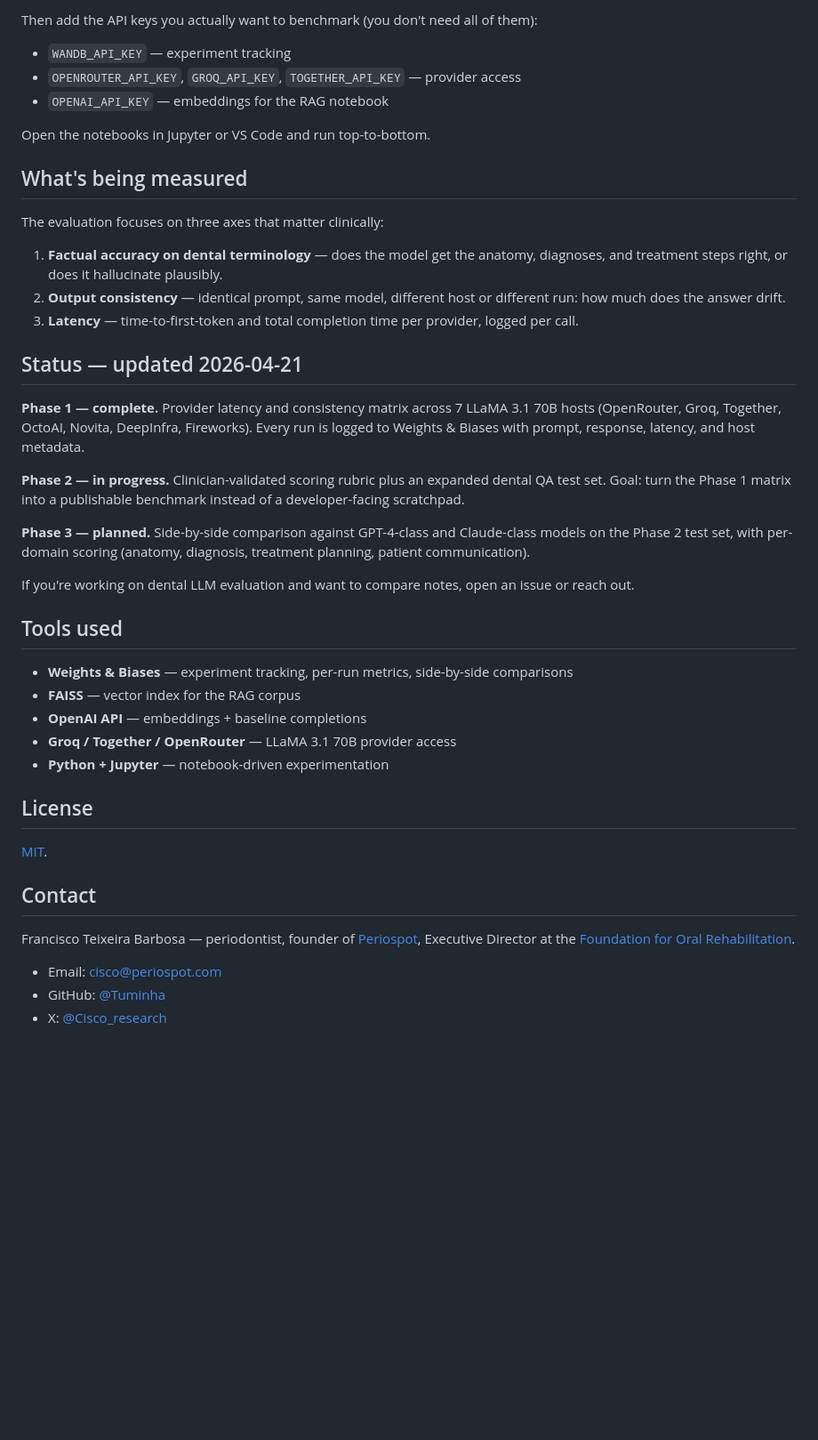
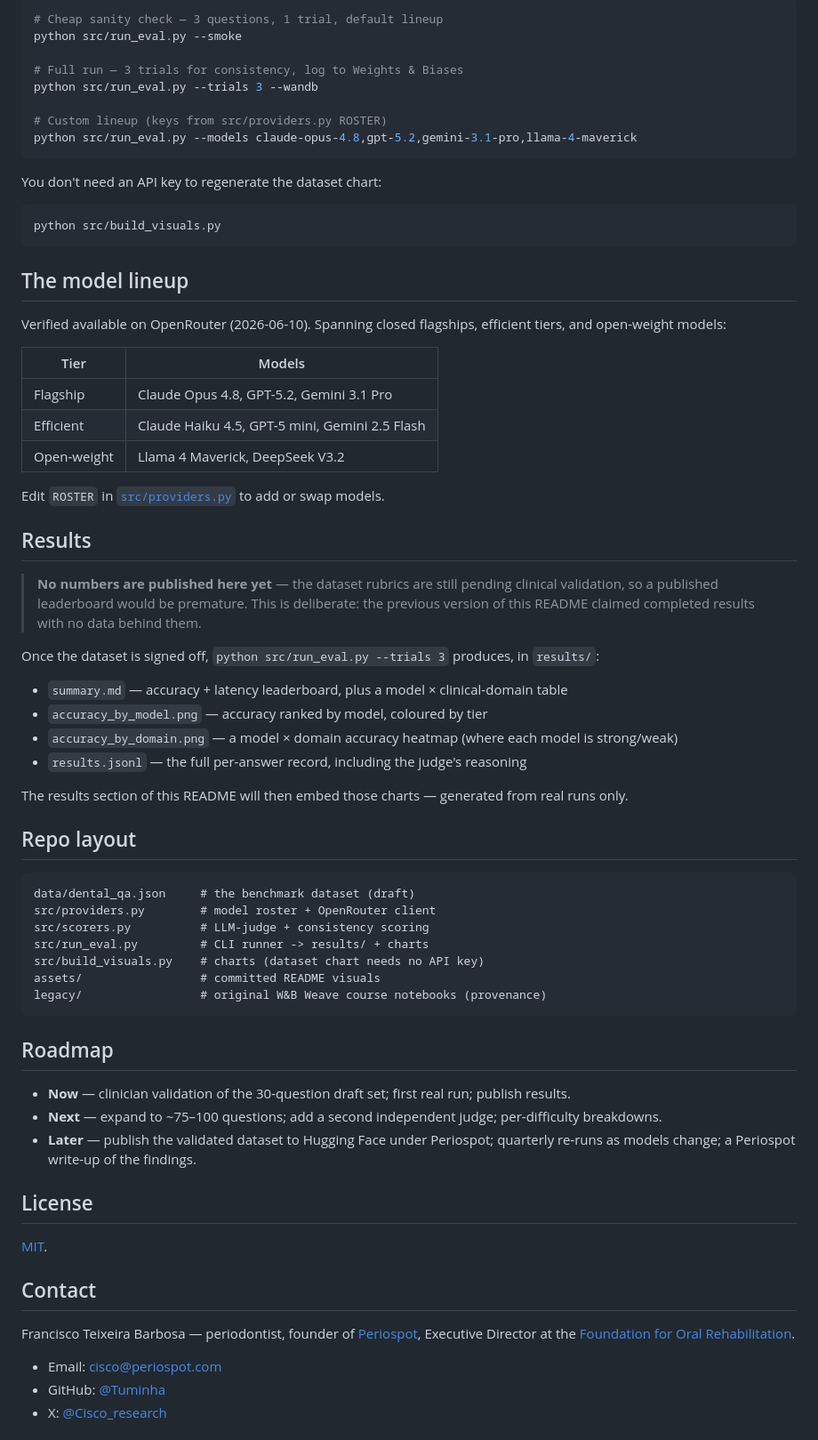
Before and after one commit to Tuminha/llm-evaluation-for-dentistry, a Markdown page: README.md, the part around one of its changes. Shown at 89% size. Drawn GitHub-style; blank space fills up the shorter version.

````diff
--- a/README.md
+++ b/README.md
@@ -24,38 +71,68 @@ cp .env.example .env
 ```
 
-Then add the API keys you actually want to benchmark (you don't need all of them):
+```bash
+# Cheap sanity check — 3 questions, 1 trial, default lineup
+python src/run_eval.py --smoke
 
-- `WANDB_API_KEY` — experiment tracking
-- `OPENROUTER_API_KEY`, `GROQ_API_KEY`, `TOGETHER_API_KEY` — provider access
-- `OPENAI_API_KEY` — embeddings for the RAG notebook
+# Full run — 3 trials for consistency, log to Weights & Biases
+python src/run_eval.py --trials 3 --wandb
 
-Open the notebooks in Jupyter or VS Code and run top-to-bottom.
+# Custom lineup (keys from src/providers.py ROSTER)
+python src/run_eval.py --models claude-opus-4.8,gpt-5.2,gemini-3.1-pro,llama-4-maverick
+```
 
-## What's being measured
+You don't need an API key to regenerate the dataset chart:
 
-The evaluation focuses on three axes that matter clinically:
+```bash
+python src/build_visuals.py
+```
 
-1. **Factual accuracy on dental terminology** — does the model get the anatomy, diagnoses, and treatment steps right, or does it hallucinate plausibly.
-2. **Output consistency** — identical prompt, same model, different host or different run: how much does the answer drift.
-3. **Latency** — time-to-first-token and total completion time per provider, logged per call.
+## The model lineup
 
-## Status — updated 2026-04-21
+Verified available on OpenRouter (2026-06-10). Spanning closed flagships, efficient tiers,
+and open-weight models:
 
-**Phase 1 — complete.** Provider latency and consistency matrix across 7 LLaMA 3.1 70B hosts (OpenRouter, Groq, Together, OctoAI, Novita, DeepInfra, Fireworks). Every run is logged to Weights & Biases with prompt, response, latency, and host metadata.
+| Tier | Models |
+|---|---|
+| Flagship | Claude Opus 4.8, GPT-5.2, Gemini 3.1 Pro |
+| Efficient | Claude Haiku 4.5, GPT-5 mini, Gemini 2.5 Flash |
+| Open-weight | Llama 4 Maverick, DeepSeek V3.2 |
 
-**Phase 2 — in progress.** Clinician-validated scoring rubric plus an expanded dental QA test set. Goal: turn the Phase 1 matrix into a publishable benchmark instead of a developer-facing scratchpad.
+Edit `ROSTER` in [`src/providers.py`](src/providers.py) to add or swap models.
 
-**Phase 3 — planned.** Side-by-side comparison against GPT-4-class and Claude-class models on the Phase 2 test set, with per-domain scoring (anatomy, diagnosis, treatment planning, patient communication).
+## Results
 
-If you're working on dental LLM evaluation and want to compare notes, open an issue or reach out.
+> **No numbers are published here yet** — the dataset rubrics are still pending clinical
+> validation, so a published leaderboard would be premature. This is deliberate: the previous
+> version of this README claimed completed results with no data behind them.
 
-## Tools used
+Once the dataset is signed off, `python src/run_eval.py --trials 3` produces, in `results/`:
 
-- **Weights & Biases** — experiment tracking, per-run metrics, side-by-side comparisons
-- **FAISS** — vector index for the RAG corpus
-- **OpenAI API** — embeddings + baseline completions
-- **Groq / Together / OpenRouter** — LLaMA 3.1 70B provider access
-- **Python + Jupyter** — notebook-driven experimentation
+- `summary.md` — accuracy + latency leaderboard, plus a model × clinical-domain table
+- `accuracy_by_model.png` — accuracy ranked by model, coloured by tier
+- `accuracy_by_domain.png` — a model × domain accuracy heatmap (where each model is strong/weak)
+- `results.jsonl` — the full per-answer record, including the judge's reasoning
+
+The results section of this README will then embed those charts — generated from real runs only.
+
+## Repo layout
+
+```
+data/dental_qa.json     # the benchmark dataset (draft)
+src/providers.py        # model roster + OpenRouter client
+src/scorers.py          # LLM-judge + consistency scoring
+src/run_eval.py         # CLI runner -> results/ + charts
+src/build_visuals.py    # charts (dataset chart needs no API key)
+assets/                 # committed README visuals
+legacy/                 # original W&B Weave course notebooks (provenance)
+```
+
+## Roadmap
+
+- **Now** — clinician validation of the 30-question draft set; first real run; publish results.
+- **Next** — expand to ~75–100 questions; add a second independent judge; per-difficulty breakdowns.
+- **Later** — publish the validated dataset to Hugging Face under Periospot; quarterly re-runs as
+  models change; a Periospot write-up of the findings.
 
 ## License
 
@@ -63,7 +140,8 @@ If you're working on dental LLM evaluation and want to compare notes, open an is
 
 ## Contact
 
-Francisco Teixeira Barbosa — periodontist, founder of [Periospot](https://periospot.com), Executive Director at the [Foundation for Oral Rehabilitation](https://www.for.org).
+Francisco Teixeira Barbosa — periodontist, founder of [Periospot](https://periospot.com),
+Executive Director at the [Foundation for Oral Rehabilitation](https://www.for.org).
 
 - Email: cisco@periospot.com
 - GitHub: [@Tuminha](https://github.com/Tuminha)
````
Also changed, not shown: other parts of README.md (+58 -11 lines), IMPROVEMENTS.md (+48 -87 lines), results/README.md (added, +15 -0 lines), assets/dataset_composition.png (added), 8 other files.
